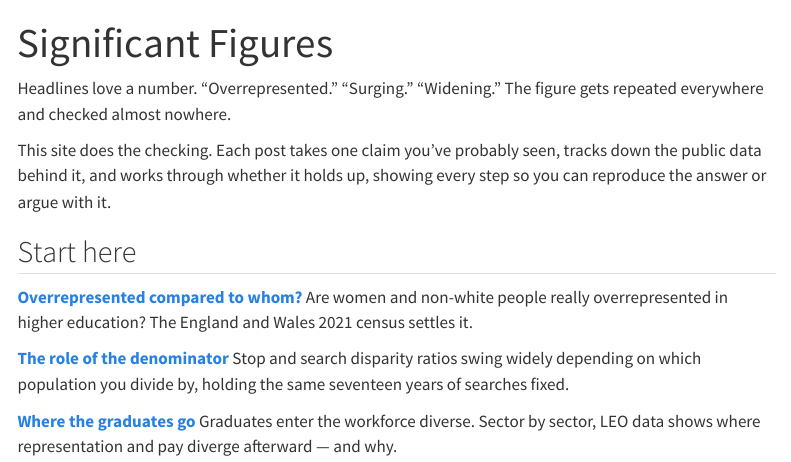
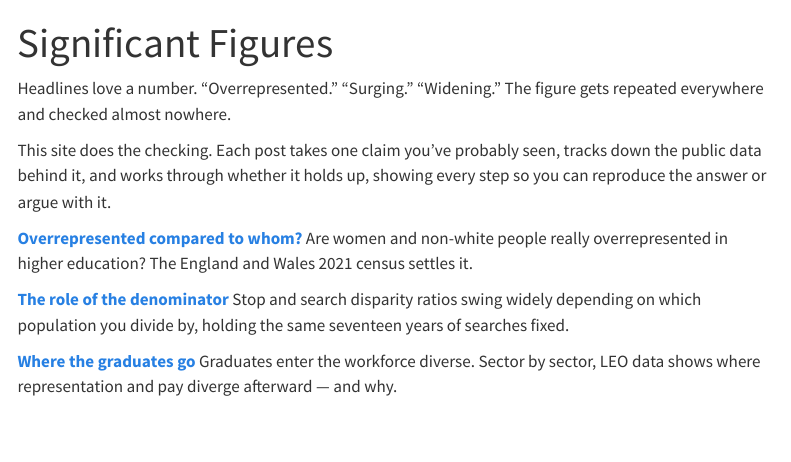
Before and after one commit to MariaB-Edin/significantfigures, a Quarto document (index.qmd): the page in a window 1100 px wide, from its top. Rendered offline with R 4.5, knitr and Pandoc in place of Quarto, with nearby package versions; menus at the side of the page are left out.

Commit message:
Drop "Start here" heading from index

```diff
--- a/index.qmd
+++ b/index.qmd
@@ -5,8 +5,6 @@ title: "Significant Figures"
 Headlines love a number. "Overrepresented." "Surging." "Widening." The figure gets repeated everywhere and checked almost nowhere.
 
 This site does the checking. Each post takes one claim you've probably seen, tracks down the public data behind it, and works through whether it holds up, showing every step so you can reproduce the answer or argue with it.
-
-## Start here
 
 [**Overrepresented compared to whom?**](post01.qmd)
 Are women and non-white people really overrepresented in higher education? The England and Wales 2021 census settles it.
```
Also changed, not shown: docs/search.json, 2 other files.
